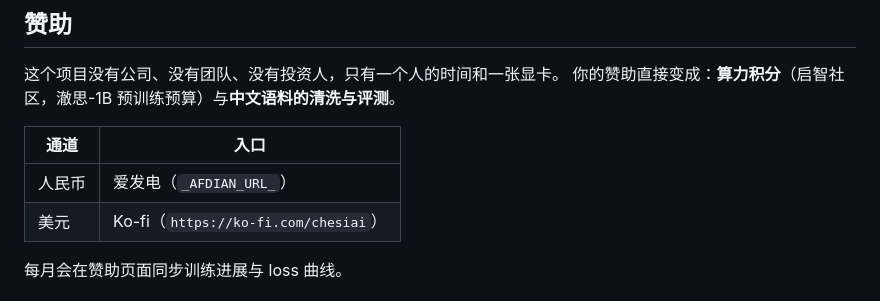
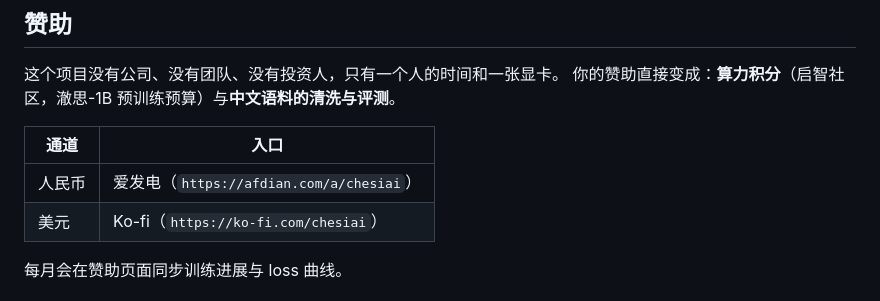
Before and after one commit to Chesi-AI-Models/Chesi-AI, a Markdown page: README.md, the part around the change. Drawn GitHub-style.

Commit message:
feat: enable both funding channels (Ko-fi + Afdian) — no placeholders left

```diff
--- a/README.md
+++ b/README.md
@@ -121,7 +121,7 @@ Chesi-AI/
 
 | 通道 | 入口 |
 |---|---|
-| 人民币 | 爱发电（`_AFDIAN_URL_`） |
+| 人民币 | 爱发电（`https://afdian.com/a/chesiai`） |
 | 美元 | Ko-fi（`https://ko-fi.com/chesiai`） |
 
 每月会在赞助页面同步训练进展与 loss 曲线。
```
